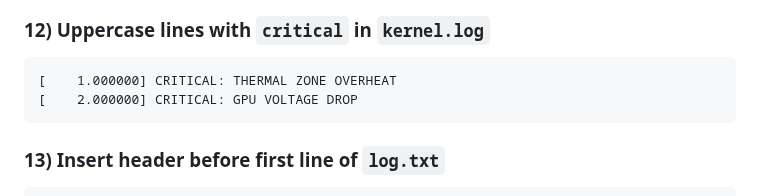
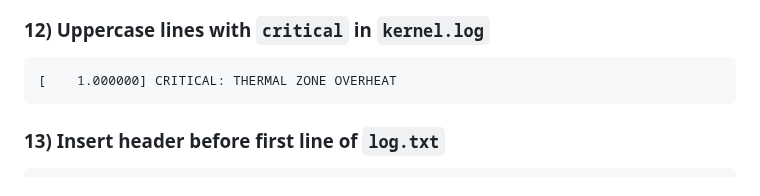
Before and after one commit to DHunnicuttSG/SRE, a Markdown page: Linux/6.2.1-sed_answer_key.md, the part around the change. Drawn GitHub-style.

Commit message:
Update sed answer key for log manipulation tasks

````diff
--- a/Linux/6.2.1-sed_answer_key.md
+++ b/Linux/6.2.1-sed_answer_key.md
@@ -122,7 +122,6 @@ Date like 2025/01/31 is different format
 ### 12) Uppercase lines with `critical` in `kernel.log`
 ```
 [    1.000000] CRITICAL: THERMAL ZONE OVERHEAT
-[    2.000000] CRITICAL: GPU VOLTAGE DROP
 ```
 
 ### 13) Insert header before first line of `log.txt`
````
